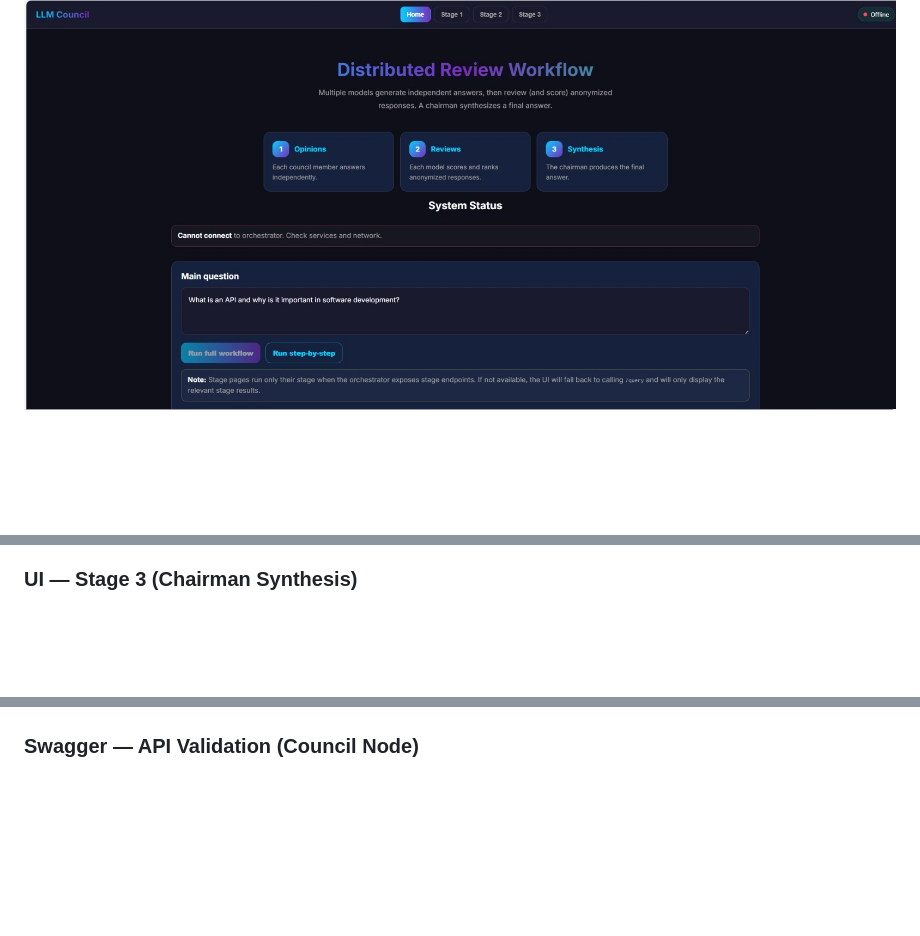
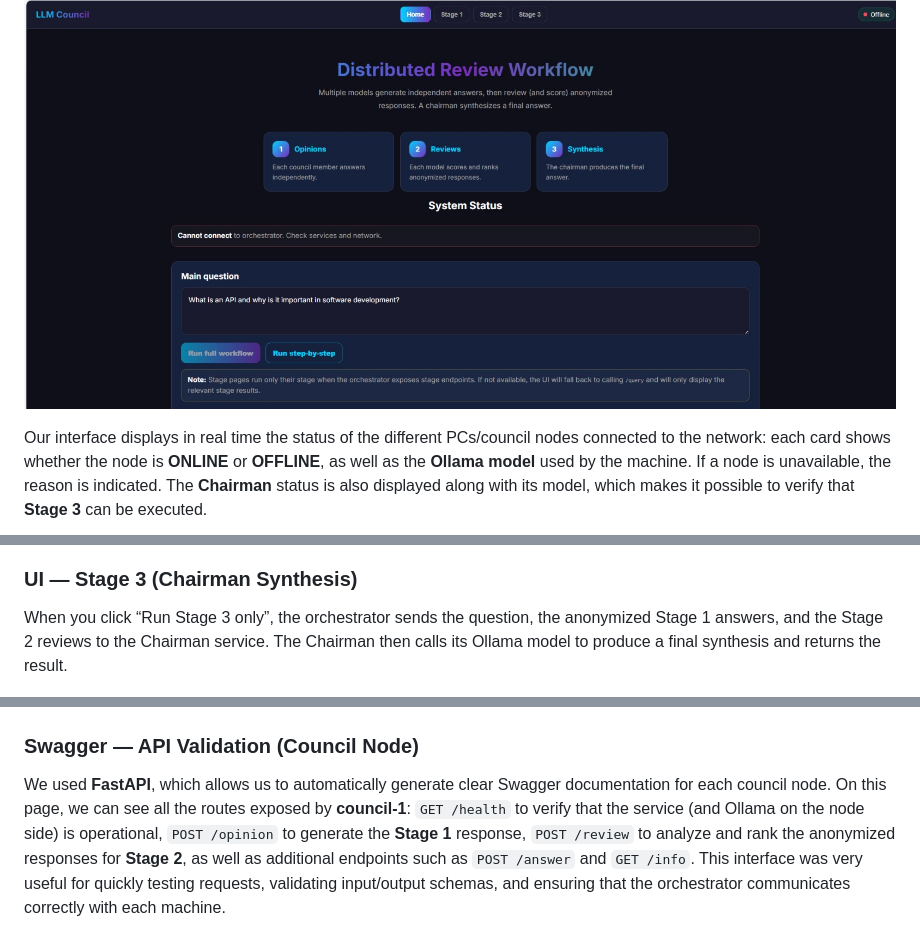
Before and after one commit to hibanejjari/Gen-AI, a Markdown page: README(2).md, 3 parts joined by grey strips. GitHub-like rendering; blank space fills up the shorter version.

```diff
--- a/README(2).md
+++ b/README(2).md
@@ -345,6 +345,9 @@ Expected response:
 ### UI — Home & System Status
 
 ![Home page](images/Home_page.jpg)
+
+Our interface displays in real time the status of the different PCs/council nodes connected to the network: each card shows whether the node is **ONLINE** or **OFFLINE**, as well as the **Ollama model** used by the machine. If a node is unavailable, the reason is indicated. The **Chairman** status is also displayed along with its model, which makes it possible to verify that **Stage 3** can be executed.
+
 ![UI Home — System status](images/ui_home_system_status.jpg)
 
 ### UI — Stage 1 (Opinions)
@@ -358,9 +367,13 @@ Expected response:
 
 ### UI — Stage 3 (Chairman Synthesis)
 
+When you click “Run Stage 3 only”, the orchestrator sends the question, the anonymized Stage 1 answers, and the Stage 2 reviews to the Chairman service. The Chairman then calls its Ollama model to produce a final synthesis and returns the result.
+
 ![Stage 3 page](images/Stage-3-page.jpg)
 
 ### Swagger — API Validation (Council Node)
+
+We used **FastAPI**, which allows us to automatically generate clear Swagger documentation for each council node. On this page, we can see all the routes exposed by **council-1**: `GET /health` to verify that the service (and Ollama on the node side) is operational, `POST /opinion` to generate the **Stage 1** response, `POST /review` to analyze and rank the anonymized responses for **Stage 2**, as well as additional endpoints such as `POST /answer` and `GET /info`. This interface was very useful for quickly testing requests, validating input/output schemas, and ensuring that the orchestrator communicates correctly with each machine.
 
 ![Swagger endpoints council-1](images/swagger_endpoints_council-1.jpg)
 ![Swagger /answer request body](images/swagger_answer_request_body.jpg)
```
Also changed, not shown: other parts of README(2).md (+16 -7 lines).
